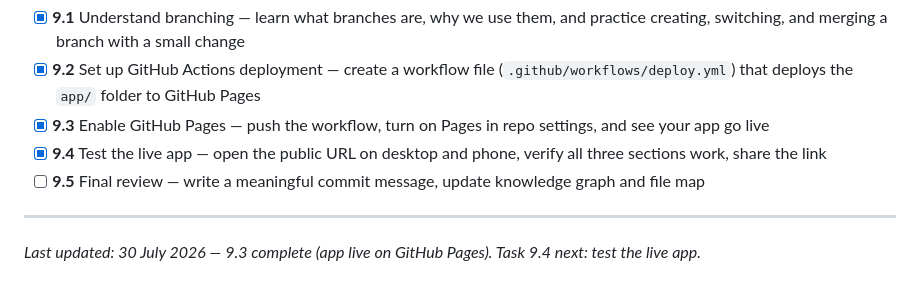
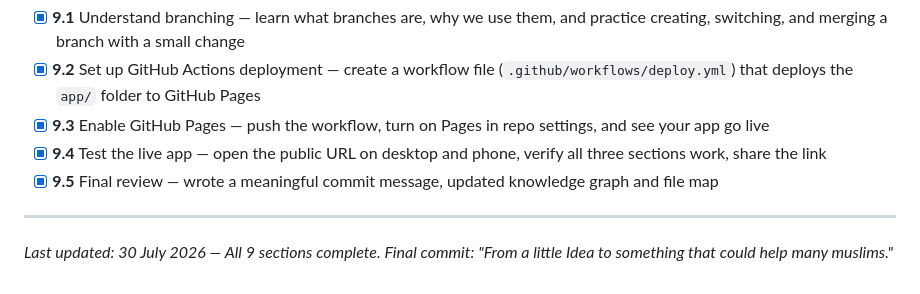
Before and after one commit to jeystack/prayer-quran-app, a Markdown page: learning/plan.md, the part around the change. Rendered like a GitHub page.

```diff
--- a/learning/plan.md
+++ b/learning/plan.md
@@ -140,8 +140,8 @@ The app is built in 9 sections. Each section ends with a concrete deliverable yo
 - [x] **9.2** Set up GitHub Actions deployment — create a workflow file (`.github/workflows/deploy.yml`) that deploys the `app/` folder to GitHub Pages
 - [x] **9.3** Enable GitHub Pages — push the workflow, turn on Pages in repo settings, and see your app go live
 - [x] **9.4** Test the live app — open the public URL on desktop and phone, verify all three sections work, share the link
-- [ ] **9.5** Final review — write a meaningful commit message, update knowledge graph and file map
+- [x] **9.5** Final review — wrote a meaningful commit message, updated knowledge graph and file map
 
 ---
 
-_Last updated: 30 July 2026 — 9.3 complete (app live on GitHub Pages). Task 9.4 next: test the live app._
+_Last updated: 30 July 2026 — All 9 sections complete. Final commit: "From a little Idea to something that could help many muslims."_
```
Also changed, not shown: learning/file-map.md (+1 -1 lines), learning/knowledge-graph.md (+1 -1 lines).
